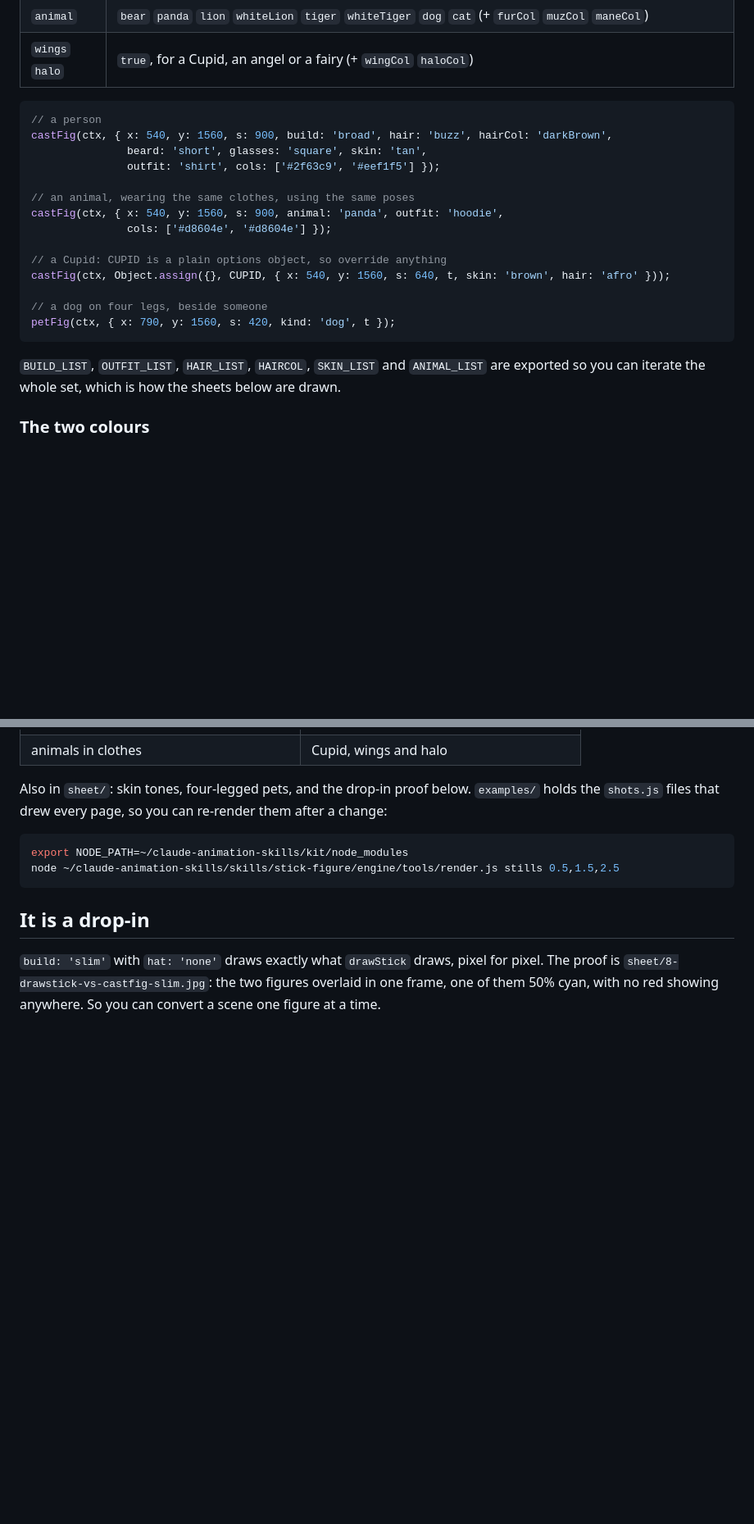
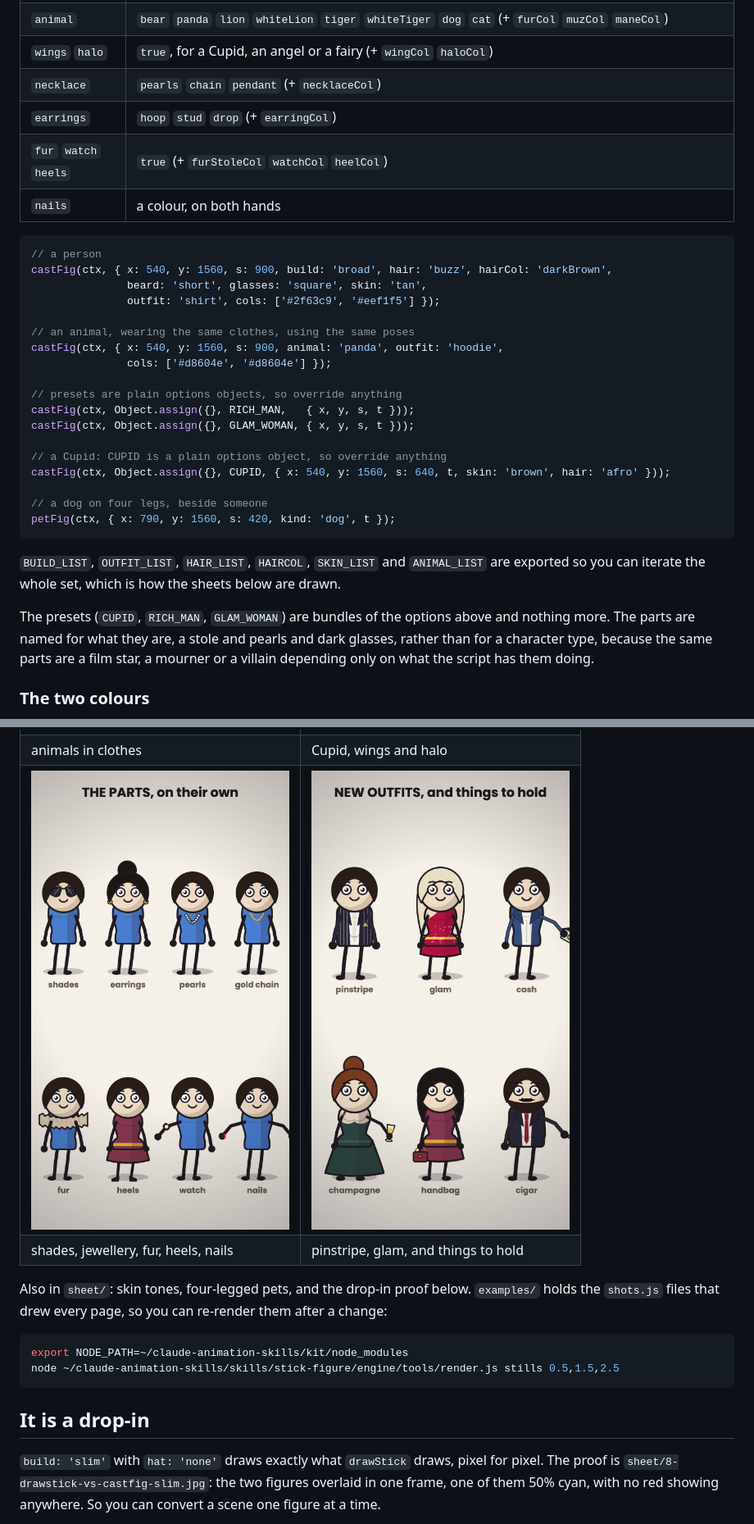
Before and after one commit to BarakBurger/castfig, a Markdown page: README.md, 2 parts joined by grey strips. Shown at 82% size. Drawn GitHub-style; pictures changed too: sheet/13-jewellery-and-parts.jpg (added), sheet/14-money-outfits-and-props.jpg (added); blank space fills up the shorter version.

````diff
--- a/README.md
+++ b/README.md
@@ -53,6 +53,10 @@ Then add it to `<your-reel>/web/index.html`, **after `chars.js`**:
 | `glasses` | `round` `square` `rect` (+ `glassesCol`) |
 | `animal` | `bear` `panda` `lion` `whiteLion` `tiger` `whiteTiger` `dog` `cat` (+ `furCol` `muzCol` `maneCol`) |
 | `wings` `halo` | `true`, for a Cupid, an angel or a fairy (+ `wingCol` `haloCol`) |
+| `necklace` | `pearls` `chain` `pendant` (+ `necklaceCol`) |
+| `earrings` | `hoop` `stud` `drop` (+ `earringCol`) |
+| `fur` `watch` `heels` | `true` (+ `furStoleCol` `watchCol` `heelCol`) |
+| `nails` | a colour, on both hands |
 
 ```js
 // a person
@@ -64,6 +68,10 @@ castFig(ctx, { x: 540, y: 1560, s: 900, build: 'broad', hair: 'buzz', hairCol: '
 castFig(ctx, { x: 540, y: 1560, s: 900, animal: 'panda', outfit: 'hoodie',
                cols: ['#d8604e', '#d8604e'] });
 
+// presets are plain options objects, so override anything
+castFig(ctx, Object.assign({}, RICH_MAN,   { x, y, s, t }));
+castFig(ctx, Object.assign({}, GLAM_WOMAN, { x, y, s, t }));
+
 // a Cupid: CUPID is a plain options object, so override anything
 castFig(ctx, Object.assign({}, CUPID, { x: 540, y: 1560, s: 640, t, skin: 'brown', hair: 'afro' }));
 
@@ -73,6 +81,11 @@ petFig(ctx, { x: 790, y: 1560, s: 420, kind: 'dog', t });
 
 `BUILD_LIST`, `OUTFIT_LIST`, `HAIR_LIST`, `HAIRCOL`, `SKIN_LIST` and `ANIMAL_LIST` are exported so
 you can iterate the whole set, which is how the sheets below are drawn.
+
+The presets (`CUPID`, `RICH_MAN`, `GLAM_WOMAN`) are bundles of the options above and nothing more.
+The parts are named for what they are, a stole and pearls and dark glasses, rather than for a
+character type, because the same parts are a film star, a mourner or a villain depending only on
+what the script has them doing.
 
 ### The two colours
 
@@ -92,6 +105,8 @@ black and white; `leather` darkens whatever you give it by 30% so it reads as le
 | 16 hairstyles | 22 hair colours |
 | ![animals](sheet/9-animals.jpg) | ![cupid](sheet/11-cupid.jpg) |
 | animals in clothes | Cupid, wings and halo |
+| ![parts](sheet/13-jewellery-and-parts.jpg) | ![money](sheet/14-money-outfits-and-props.jpg) |
+| shades, jewellery, fur, heels, nails | pinstripe, glam, and things to hold |
 
 Also in `sheet/`: skin tones, four-legged pets, and the drop-in proof below. `examples/` holds the
 `shots.js` files that drew every page, so you can re-render them after a change:
````
Also changed, not shown: sheet/12-rich-and-glam.jpg (added), 2 other files.
